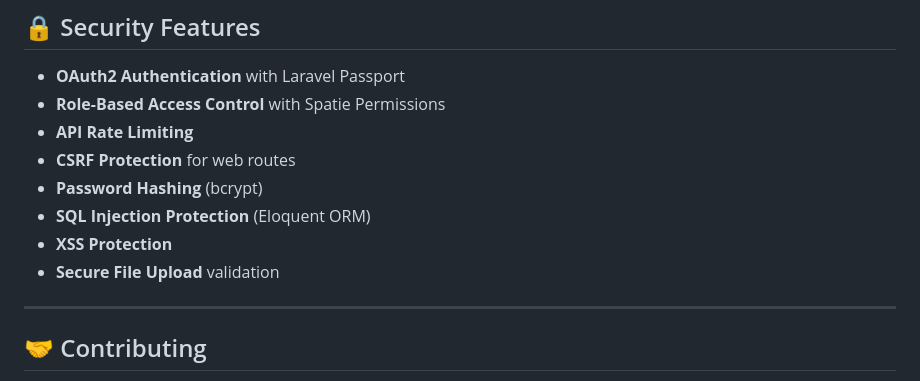
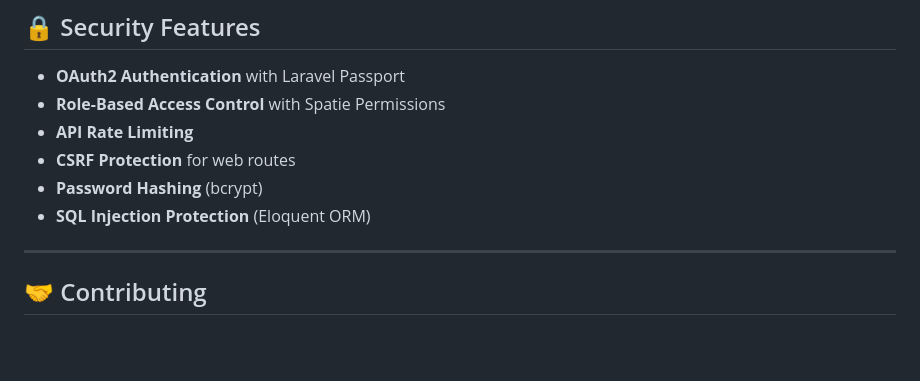
Before and after one commit to sureliyajd/jd-laraworld, a Markdown page: README.md, the part around the change. Drawn GitHub-style; blank space fills up the shorter version.

```diff
--- a/README.md
+++ b/README.md
@@ -547,8 +547,6 @@ php artisan test --coverage
 - **CSRF Protection** for web routes
 - **Password Hashing** (bcrypt)
 - **SQL Injection Protection** (Eloquent ORM)
-- **XSS Protection**
-- **Secure File Upload** validation
 
 ---
 
```
